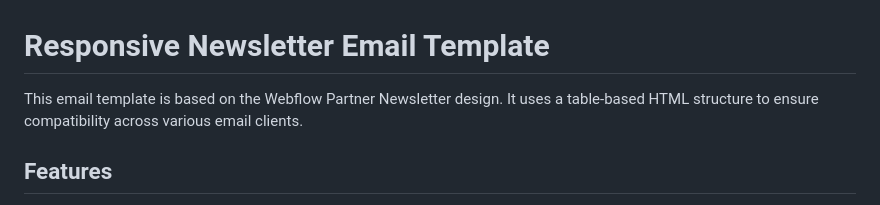
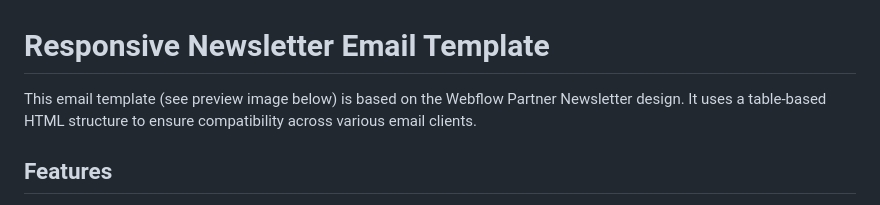
Before and after one commit to anthonywymond/responsive-html-newsletter-email, a Markdown page: README.md, the part around one of its changes. GitHub-like rendering.

```diff
--- a/README.md
+++ b/README.md
@@ -1,6 +1,6 @@
 # Responsive Newsletter Email Template
 
-This email template is based on the Webflow Partner Newsletter design. It uses a table-based HTML structure to ensure compatibility across various email clients.
+This email template (see preview image below) is based on the Webflow Partner Newsletter design. It uses a table-based HTML structure to ensure compatibility across various email clients.
 
 ## Features
 
```
Also changed, not shown: other parts of README.md (+2 -3 lines).
